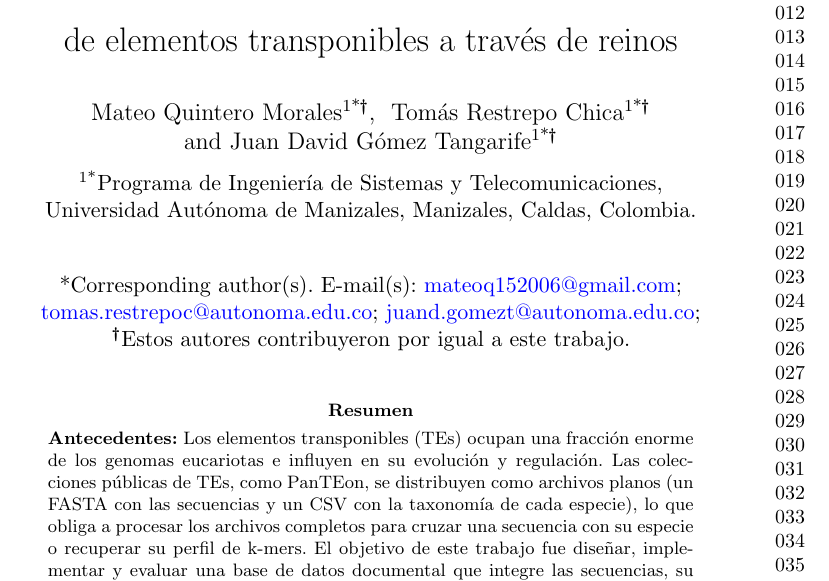
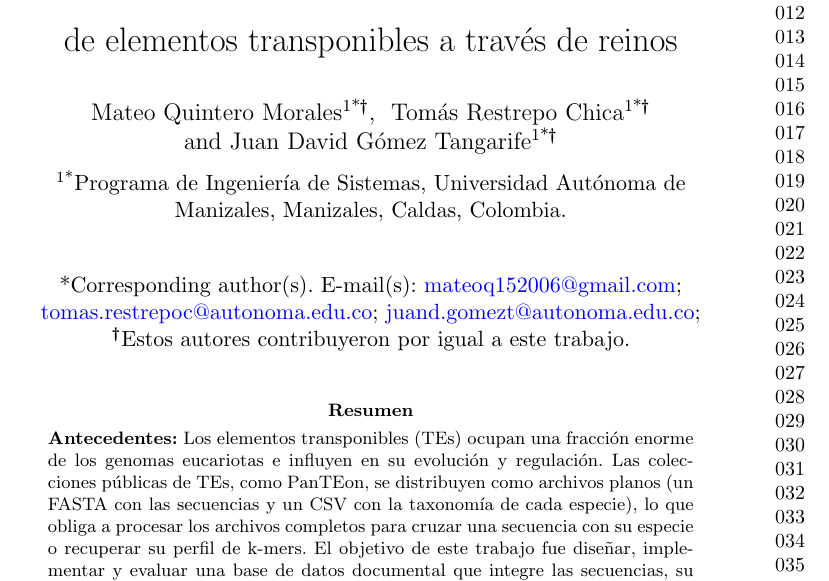
Before and after one commit to JuanGomez507/panteon-bd2-elementos-transponibles, a LaTeX paper (docs/article/article.tex): part of page 1 of 20, cut so that both start at the same text. Compiled offline with pdfLaTeX.

Commit message:
Corregir el programa academico en la afiliacion de los autores

```diff
--- a/docs/article/article.tex
+++ b/docs/article/article.tex
@@ -43,7 +43,7 @@
 \author*[1]{\fnm{Juan David} \sur{Gómez Tangarife}}\email{juand.gomezt@autonoma.edu.co}
 \equalcont{Estos autores contribuyeron por igual a este trabajo.}
 
-\affil*[1]{\orgdiv{Programa de Ingeniería de Sistemas y Telecomunicaciones}, \orgname{Universidad Autónoma de Manizales}, \orgaddress{\city{Manizales}, \state{Caldas}, \country{Colombia}}}
+\affil*[1]{\orgdiv{Programa de Ingeniería de Sistemas}, \orgname{Universidad Autónoma de Manizales}, \orgaddress{\city{Manizales}, \state{Caldas}, \country{Colombia}}}
 
 \abstract{\textbf{Antecedentes:} Los elementos transponibles (TEs) ocupan una
 fracción enorme de los genomas eucariotas e influyen en su evolución y
```
Also changed, not shown: docs/article/article.pdf.
